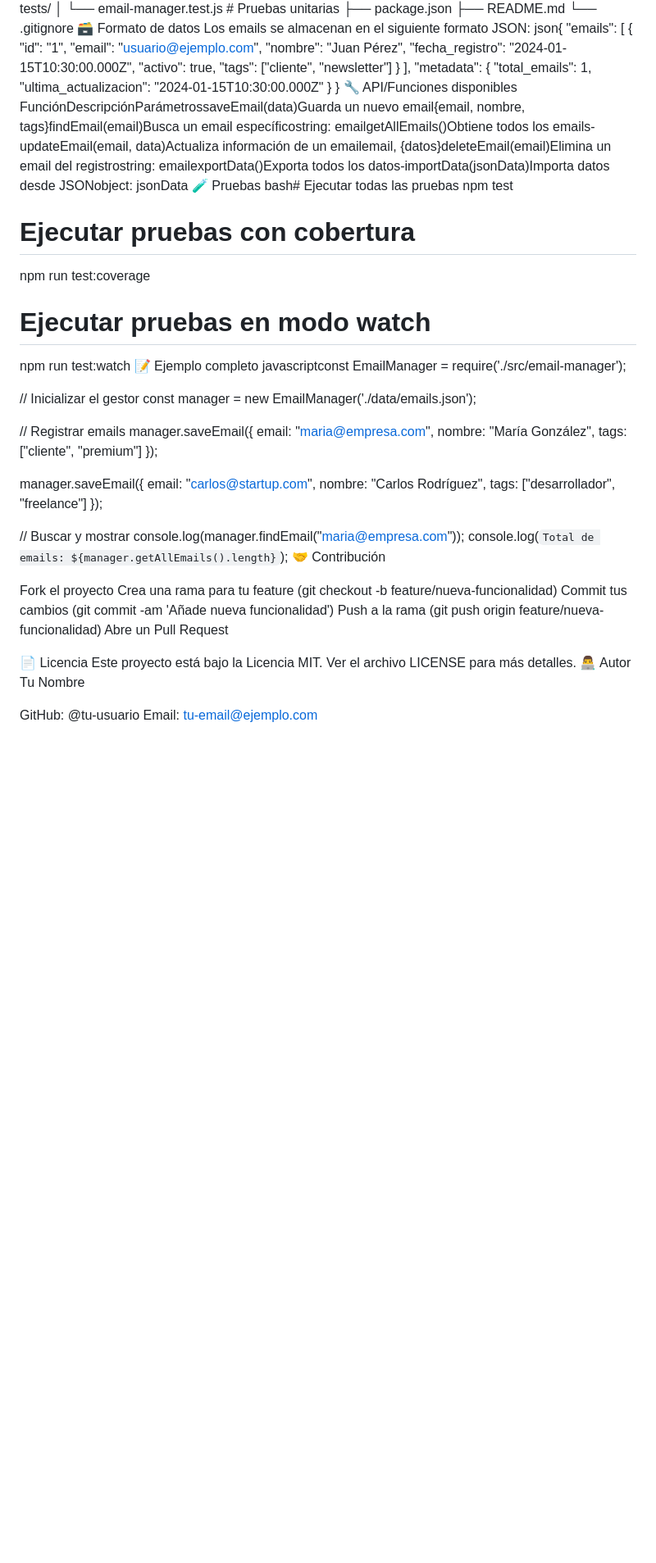
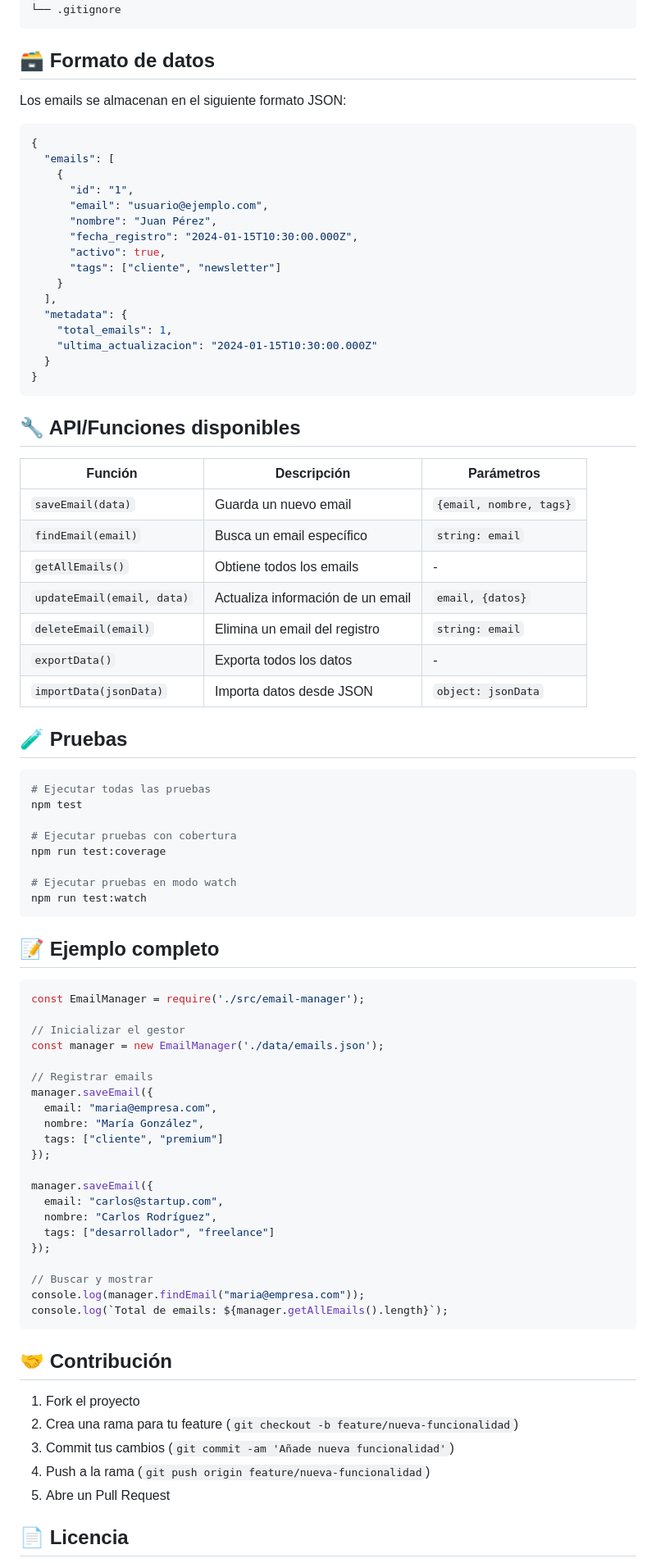
Before and after one commit to JLUISBARRAZA/Proyecto-role-prac, a Markdown page: readme.md, the part around one of its changes. Shown at 82% size. Drawn GitHub-style; blank space fills up the shorter version.

````diff
--- a/readme.md
+++ b/readme.md
@@ -66,9 +89,14 @@ email-manager/
 ├── package.json
 ├── README.md
 └── .gitignore
-🗃️ Formato de datos
+```
+
+## 🗃️ Formato de datos
+
 Los emails se almacenan en el siguiente formato JSON:
-json{
+
+```json
+{
   "emails": [
     {
       "id": "1",
@@ -84,10 +112,24 @@ json{
     "ultima_actualizacion": "2024-01-15T10:30:00.000Z"
   }
 }
-🔧 API/Funciones disponibles
-FunciónDescripciónParámetrossaveEmail(data)Guarda un nuevo email{email, nombre, tags}findEmail(email)Busca un email específicostring: emailgetAllEmails()Obtiene todos los emails-updateEmail(email, data)Actualiza información de un emailemail, {datos}deleteEmail(email)Elimina un email del registrostring: emailexportData()Exporta todos los datos-importData(jsonData)Importa datos desde JSONobject: jsonData
-🧪 Pruebas
-bash# Ejecutar todas las pruebas
+```
+
+## 🔧 API/Funciones disponibles
+
+| Función | Descripción | Parámetros |
+|---------|-------------|------------|
+| `saveEmail(data)` | Guarda un nuevo email | `{email, nombre, tags}` |
+| `findEmail(email)` | Busca un email específico | `string: email` |
+| `getAllEmails()` | Obtiene todos los emails | - |
+| `updateEmail(email, data)` | Actualiza información de un email | `email, {datos}` |
+| `deleteEmail(email)` | Elimina un email del registro | `string: email` |
+| `exportData()` | Exporta todos los datos | - |
+| `importData(jsonData)` | Importa datos desde JSON | `object: jsonData` |
+
+## 🧪 Pruebas
+
+```bash
+# Ejecutar todas las pruebas
 npm test
 
 # Ejecutar pruebas con cobertura
@@ -95,8 +137,12 @@ npm run test:coverage
 
 # Ejecutar pruebas en modo watch
 npm run test:watch
-📝 Ejemplo completo
-javascriptconst EmailManager = require('./src/email-manager');
+```
+
+## 📝 Ejemplo completo
+
+```javascript
+const EmailManager = require('./src/email-manager');
 
 // Inicializar el gestor
 const manager = new EmailManager('./data/emails.json');
@@ -117,19 +163,15 @@ manager.saveEmail({
 // Buscar y mostrar
 console.log(manager.findEmail("maria@empresa.com"));
 console.log(`Total de emails: ${manager.getAllEmails().length}`);
-🤝 Contribución
+```
 
-Fork el proyecto
-Crea una rama para tu feature (git checkout -b feature/nueva-funcionalidad)
-Commit tus cambios (git commit -am 'Añade nueva funcionalidad')
-Push a la rama (git push origin feature/nueva-funcionalidad)
-Abre un Pull Request
+## 🤝 Contribución
 
-📄 Licencia
-Este proyecto está bajo la Licencia MIT. Ver el archivo LICENSE para más detalles.
-👨‍💻 Autor
-Tu Nombre
+1. Fork el proyecto
+2. Crea una rama para tu feature (`git checkout -b feature/nueva-funcionalidad`)
+3. Commit tus cambios (`git commit -am 'Añade nueva funcionalidad'`)
+4. Push a la rama (`git push origin feature/nueva-funcionalidad`)
+5. Abre un Pull Request
 
-GitHub: @tu-usuario
-Email: tu-email@ejemplo.com
+## 📄 Licencia
 
````
Also changed, not shown: other parts of readme.md (+69 -36 lines).
